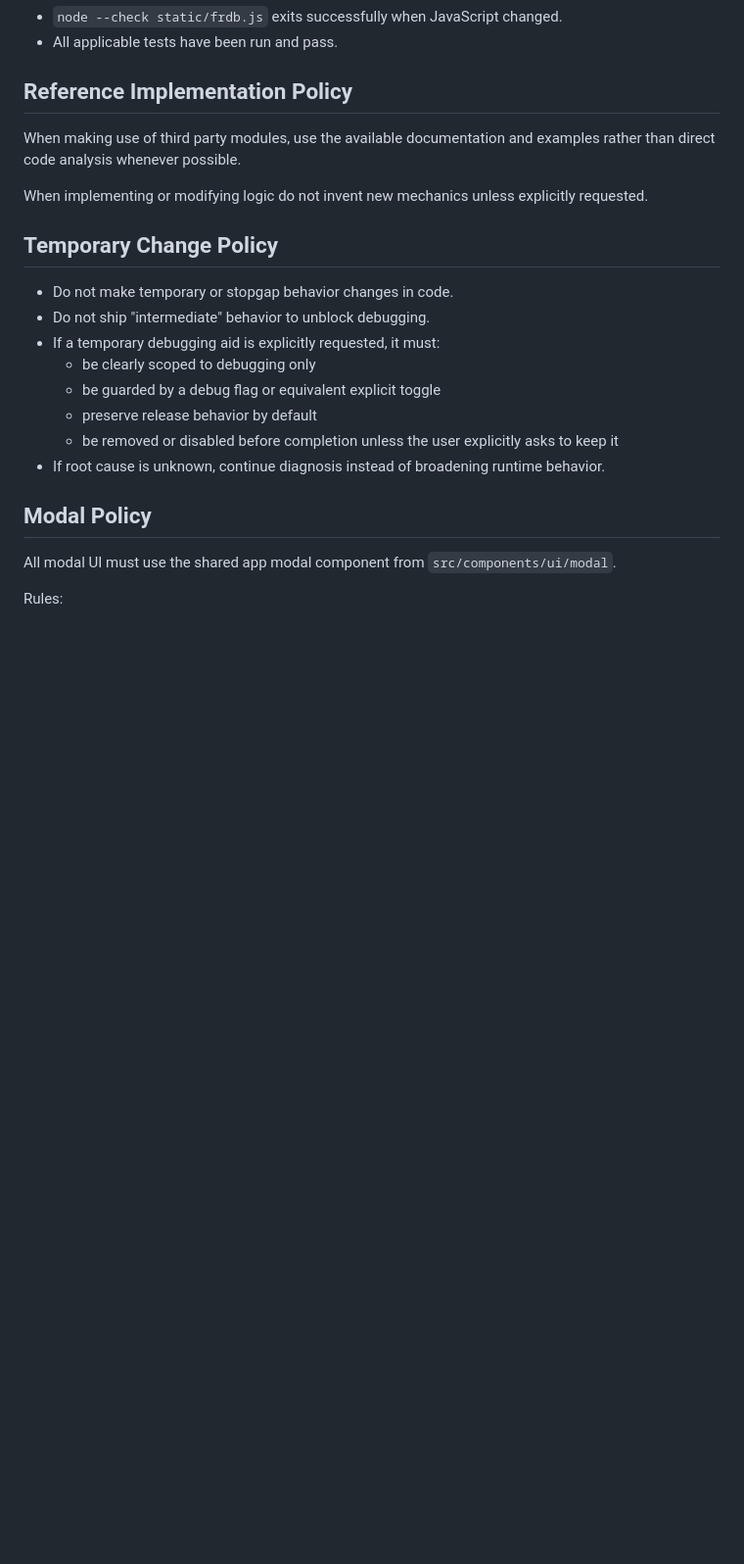
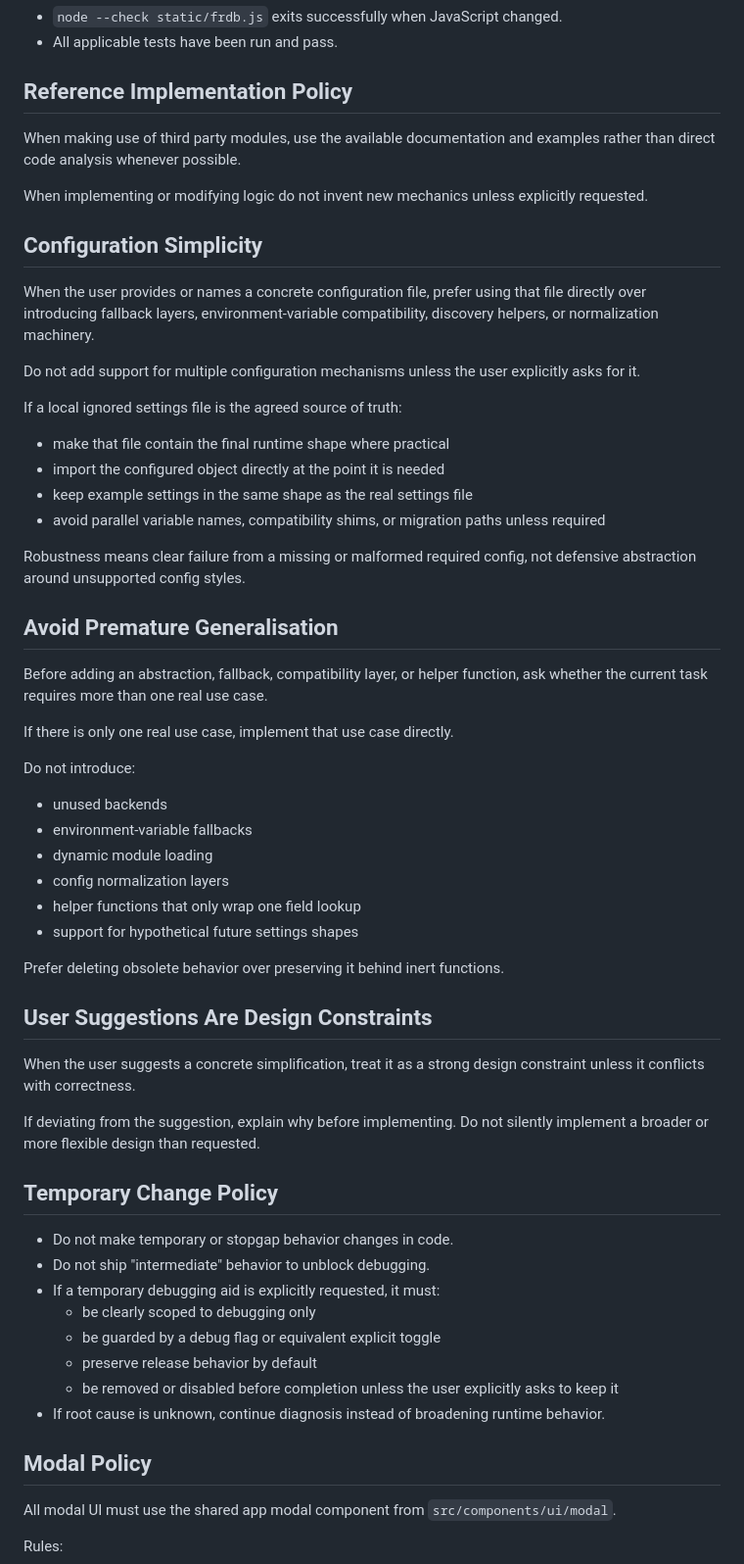
Before and after one commit to pwhipp/frdb, a Markdown page: AGENTS.md, the part around one of its changes. Shown at 98% size. GitHub-like rendering; blank space fills up the shorter version.

Commit message:
Update AGENTS.md to try to improve code quality

```diff
--- a/AGENTS.md
+++ b/AGENTS.md
@@ -88,6 +88,42 @@ When making use of third party modules, use the available documentation and exam
 
 When implementing or modifying logic do not invent new mechanics unless explicitly requested.
 
+## Configuration Simplicity
+
+When the user provides or names a concrete configuration file, prefer using that file directly over introducing fallback layers, environment-variable compatibility, discovery helpers, or normalization machinery.
+
+Do not add support for multiple configuration mechanisms unless the user explicitly asks for it.
+
+If a local ignored settings file is the agreed source of truth:
+- make that file contain the final runtime shape where practical
+- import the configured object directly at the point it is needed
+- keep example settings in the same shape as the real settings file
+- avoid parallel variable names, compatibility shims, or migration paths unless required
+
+Robustness means clear failure from a missing or malformed required config, not defensive abstraction around unsupported config styles.
+
+## Avoid Premature Generalisation
+
+Before adding an abstraction, fallback, compatibility layer, or helper function, ask whether the current task requires more than one real use case.
+
+If there is only one real use case, implement that use case directly.
+
+Do not introduce:
+- unused backends
+- environment-variable fallbacks
+- dynamic module loading
+- config normalization layers
+- helper functions that only wrap one field lookup
+- support for hypothetical future settings shapes
+
+Prefer deleting obsolete behavior over preserving it behind inert functions.
+
+## User Suggestions Are Design Constraints
+
+When the user suggests a concrete simplification, treat it as a strong design constraint unless it conflicts with correctness.
+
+If deviating from the suggestion, explain why before implementing. Do not silently implement a broader or more flexible design than requested.
+
 ## Temporary Change Policy
 
 - Do not make temporary or stopgap behavior changes in code.
```
Also changed, not shown: other parts of AGENTS.md (+10 -0 lines).
